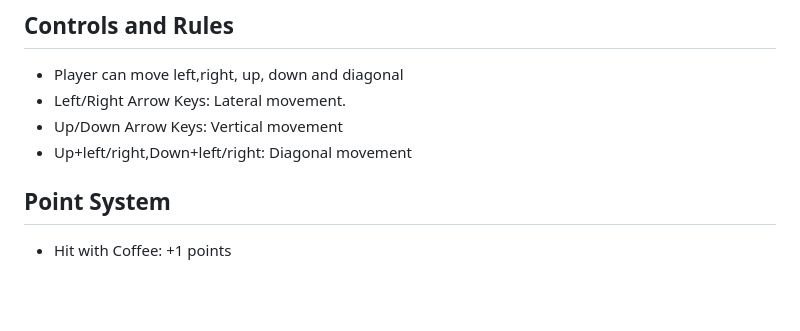
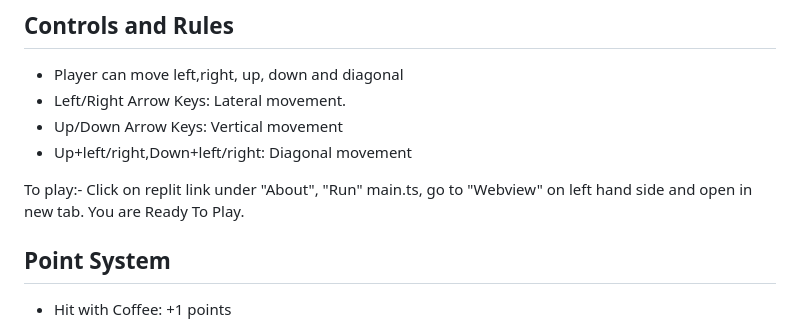
Before and after one commit to divyavinod6/Harold-Coffee-and-BUGS, a Markdown page: README.md, the part around the change. Rendered like a GitHub page; blank space fills up the shorter version.

```diff
--- a/README.md
+++ b/README.md
@@ -15,6 +15,8 @@ Presenting a simple movement based score ranking game developed on Replit via ka
 - Left/Right Arrow Keys: Lateral movement.
 - Up/Down Arrow Keys: Vertical movement
 - Up+left/right,Down+left/right: Diagonal movement
+
+To play:- Click on replit link under "About", "Run" main.ts, go to "Webview" on left hand side and open in new tab. You are Ready To Play.
 
 ## Point System
 
```
